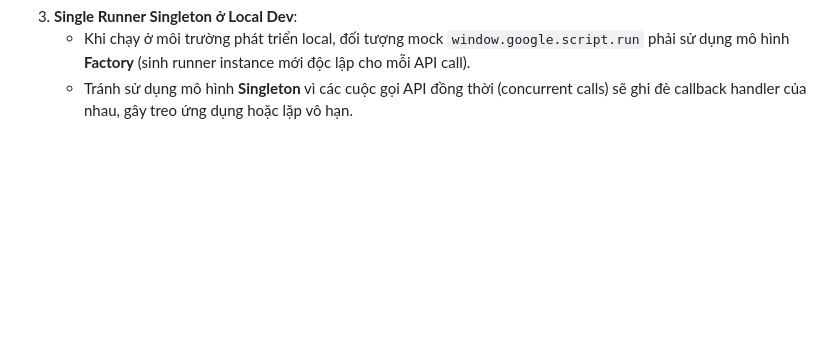
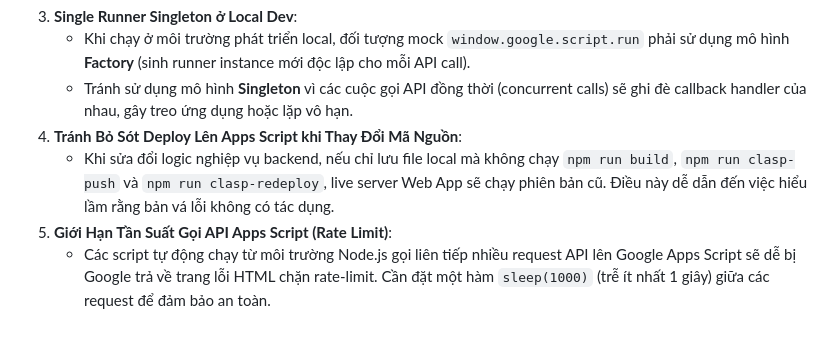
Before and after one commit to ducanht/huydongvon, a Markdown page: docs/developer_guide.md, the part around the change. Rendered like a GitHub page; blank space fills up the shorter version.

```diff
--- a/docs/developer_guide.md
+++ b/docs/developer_guide.md
@@ -114,3 +114,7 @@ Dự án áp dụng tư duy thiết kế Mobile-First để tối ưu giao diệ
 3. **Single Runner Singleton ở Local Dev**:
    - Khi chạy ở môi trường phát triển local, đối tượng mock `window.google.script.run` phải sử dụng mô hình **Factory** (sinh runner instance mới độc lập cho mỗi API call).
    - Tránh sử dụng mô hình **Singleton** vì các cuộc gọi API đồng thời (concurrent calls) sẽ ghi đè callback handler của nhau, gây treo ứng dụng hoặc lặp vô hạn.
+4. **Tránh Bỏ Sót Deploy Lên Apps Script khi Thay Đổi Mã Nguồn**:
+   - Khi sửa đổi logic nghiệp vụ backend, nếu chỉ lưu file local mà không chạy `npm run build`, `npm run clasp-push` và `npm run clasp-redeploy`, live server Web App sẽ chạy phiên bản cũ. Điều này dễ dẫn đến việc hiểu lầm rằng bản vá lỗi không có tác dụng.
+5. **Giới Hạn Tần Suất Gọi API Apps Script (Rate Limit)**:
+   - Các script tự động chạy từ môi trường Node.js gọi liên tiếp nhiều request API lên Google Apps Script sẽ dễ bị Google trả về trang lỗi HTML chặn rate-limit. Cần đặt một hàm `sleep(1000)` (trễ ít nhất 1 giây) giữa các request để đảm bảo an toàn.
```
Also changed, not shown: project_overview.md (+2 -1 lines).
